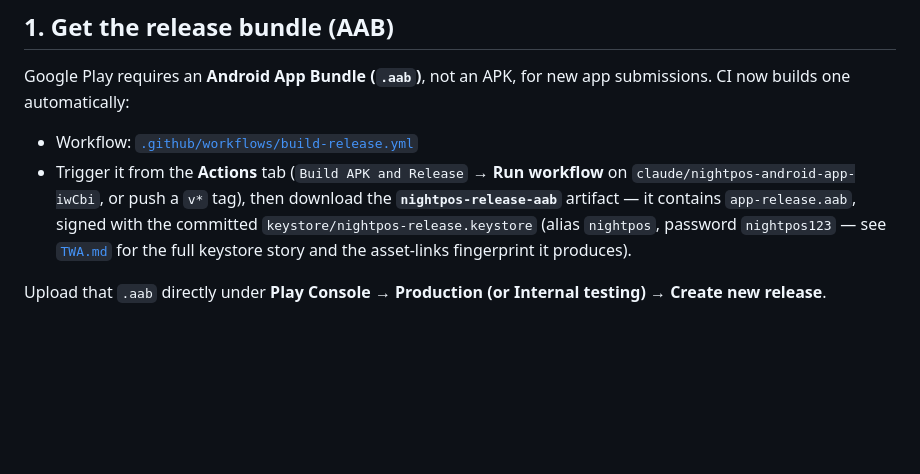
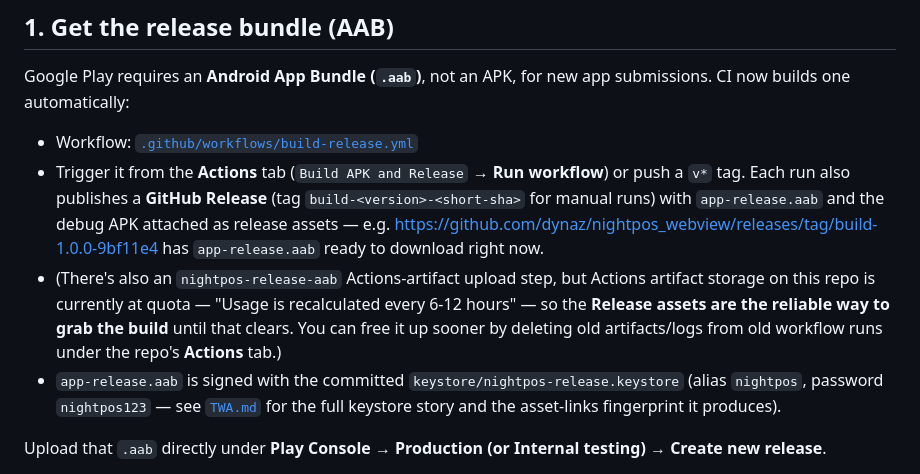
Before and after one commit to dynaz/nightpos_webview, a Markdown page: PLAY_STORE.md, the part around the change. Drawn GitHub-style; blank space fills up the shorter version.

Commit message:
Point Play Store guide at Release assets (Actions artifact storage is at quota)

```diff
--- a/PLAY_STORE.md
+++ b/PLAY_STORE.md
@@ -6,12 +6,22 @@ Google Play requires an **Android App Bundle (`.aab`)**, not an APK, for new
 app submissions. CI now builds one automatically:
 
 - Workflow: [`.github/workflows/build-release.yml`](.github/workflows/build-release.yml)
-- Trigger it from the **Actions** tab (`Build APK and Release` → **Run workflow**
-  on `claude/nightpos-android-app-iwCbi`, or push a `v*` tag), then download the
-  **`nightpos-release-aab`** artifact — it contains `app-release.aab`, signed
-  with the committed `keystore/nightpos-release.keystore` (alias `nightpos`,
-  password `nightpos123` — see [`TWA.md`](TWA.md) for the full keystore story
-  and the asset-links fingerprint it produces).
+- Trigger it from the **Actions** tab (`Build APK and Release` → **Run workflow**)
+  or push a `v*` tag. Each run also publishes a **GitHub Release** (tag
+  `build-<version>-<short-sha>` for manual runs) with `app-release.aab` and the
+  debug APK attached as release assets — e.g.
+  https://github.com/dynaz/nightpos_webview/releases/tag/build-1.0.0-9bf11e4
+  has `app-release.aab` ready to download right now.
+- (There's also an `nightpos-release-aab` Actions-artifact upload step, but
+  Actions artifact storage on this repo is currently at quota — "Usage is
+  recalculated every 6-12 hours" — so the **Release assets are the reliable
+  way to grab the build** until that clears. You can free it up sooner by
+  deleting old artifacts/logs from old workflow runs under the repo's
+  **Actions** tab.)
+- `app-release.aab` is signed with the committed
+  `keystore/nightpos-release.keystore` (alias `nightpos`, password
+  `nightpos123` — see [`TWA.md`](TWA.md) for the full keystore story and the
+  asset-links fingerprint it produces).
 
 Upload that `.aab` directly under **Play Console → Production (or Internal
 testing) → Create new release**.
```
